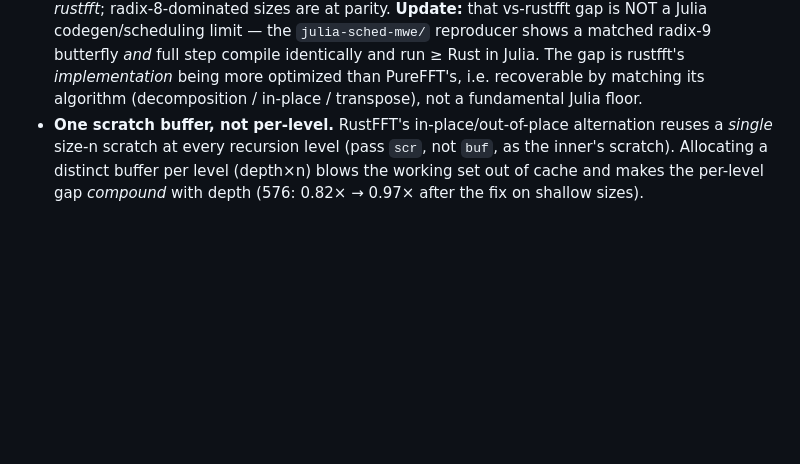
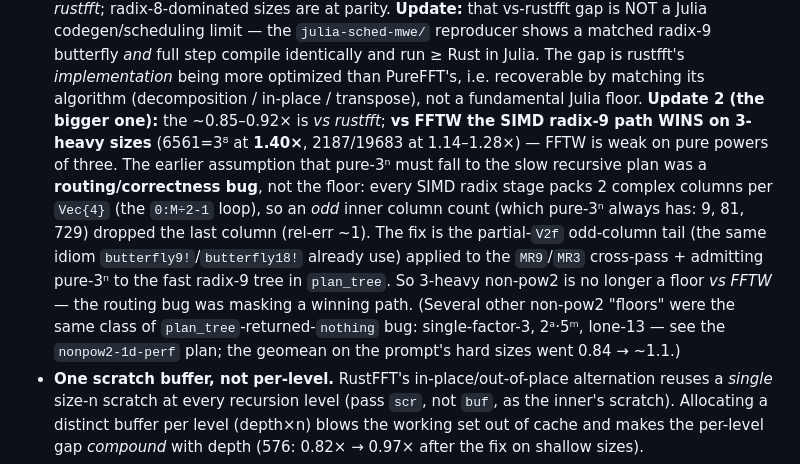
Before and after one commit to el-oso/PureFFT.jl, a Markdown page: docs/src/performance.md, the part around the change. GitHub-like rendering; blank space fills up the shorter version.

```diff
--- a/docs/src/performance.md
+++ b/docs/src/performance.md
@@ -290,6 +290,16 @@ Hard-won lessons from pushing the faithful port's non-power-of-two coverage to
   `julia-sched-mwe/` reproducer shows a matched radix-9 butterfly *and* full step compile identically and
   run ≥ Rust in Julia. The gap is rustfft's *implementation* being more optimized than PureFFT's, i.e.
   recoverable by matching its algorithm (decomposition / in-place / transpose), not a fundamental Julia floor.
+  **Update 2 (the bigger one):** the ~0.85–0.92× is *vs rustfft*; **vs FFTW the SIMD radix-9 path WINS on
+  3-heavy sizes** (6561=3⁸ at **1.40×**, 2187/19683 at 1.14–1.28×) — FFTW is weak on pure powers of three.
+  The earlier assumption that pure-3ⁿ must fall to the slow recursive plan was a **routing/correctness bug**,
+  not the floor: every SIMD radix stage packs 2 complex columns per `Vec{4}` (the `0:M÷2-1` loop), so an
+  *odd* inner column count (which pure-3ⁿ always has: 9, 81, 729) dropped the last column (rel-err ~1). The
+  fix is the partial-`V2f` odd-column tail (the same idiom `butterfly9!`/`butterfly18!` already use) applied
+  to the `MR9`/`MR3` cross-pass + admitting pure-3ⁿ to the fast radix-9 tree in `plan_tree`. So 3-heavy
+  non-pow2 is no longer a floor *vs FFTW* — the routing bug was masking a winning path. (Several other
+  non-pow2 "floors" were the same class of `plan_tree`-returned-`nothing` bug: single-factor-3, 2ᵃ·5ᵐ,
+  lone-13 — see the `nonpow2-1d-perf` plan; the geomean on the prompt's hard sizes went 0.84 → ~1.1.)
 - **One scratch buffer, not per-level.** RustFFT's in-place/out-of-place alternation reuses a *single*
   size-n scratch at every recursion level (pass `scr`, not `buf`, as the inner's scratch). Allocating a
   distinct buffer per level (depth×n) blows the working set out of cache and makes the per-level gap
```
Also changed, not shown: ROADMAP.md (+11 -0 lines).
